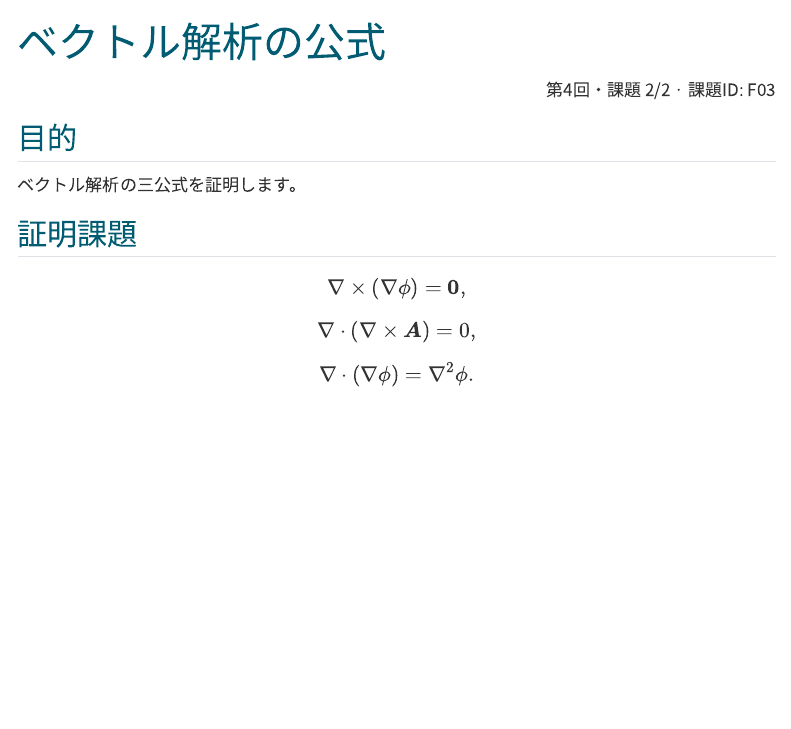
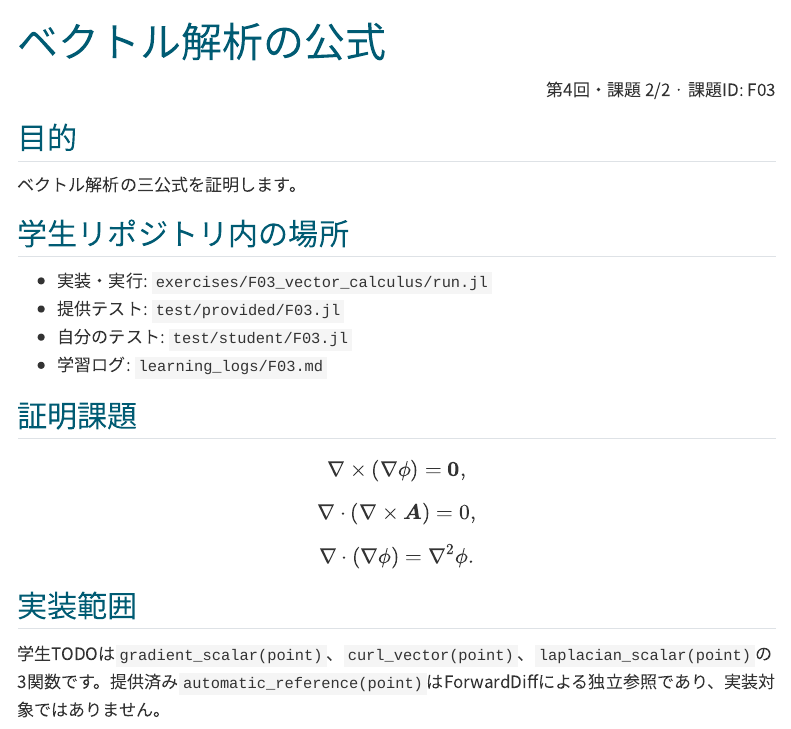
Before and after one commit to t2lab-it/thermofluid-exercise-2026, a Quarto document (assignments/F03.qmd): the page in a window 1100 px wide, from its top. Rendered offline with R 4.5, knitr and Pandoc in place of Quarto, with nearby package versions; menus at the side of the page are left out.

Commit message:
fix: restore F03 assignment interface

```diff
--- a/assignments/F03.qmd
+++ b/assignments/F03.qmd
@@ -8,6 +8,13 @@ title: "ベクトル解析の公式"
 ## 目的
 
 ベクトル解析の三公式を証明します。
+
+## 学生リポジトリ内の場所
+
+- 実装・実行: `exercises/F03_vector_calculus/run.jl`
+- 提供テスト: `test/provided/F03.jl`
+- 自分のテスト: `test/student/F03.jl`
+- 学習ログ: `learning_logs/F03.md`
 
 ## 証明課題
 
@@ -22,3 +29,7 @@ $$
 $$
 \nabla\cdot(\nabla\phi)=\nabla^2\phi.
 $$
+
+## 実装範囲
+
+学生TODOは`gradient_scalar(point)`、`curl_vector(point)`、`laplacian_scalar(point)`の3関数です。提供済み`automatic_reference(point)`はForwardDiffによる独立参照であり、実装対象ではありません。
```
